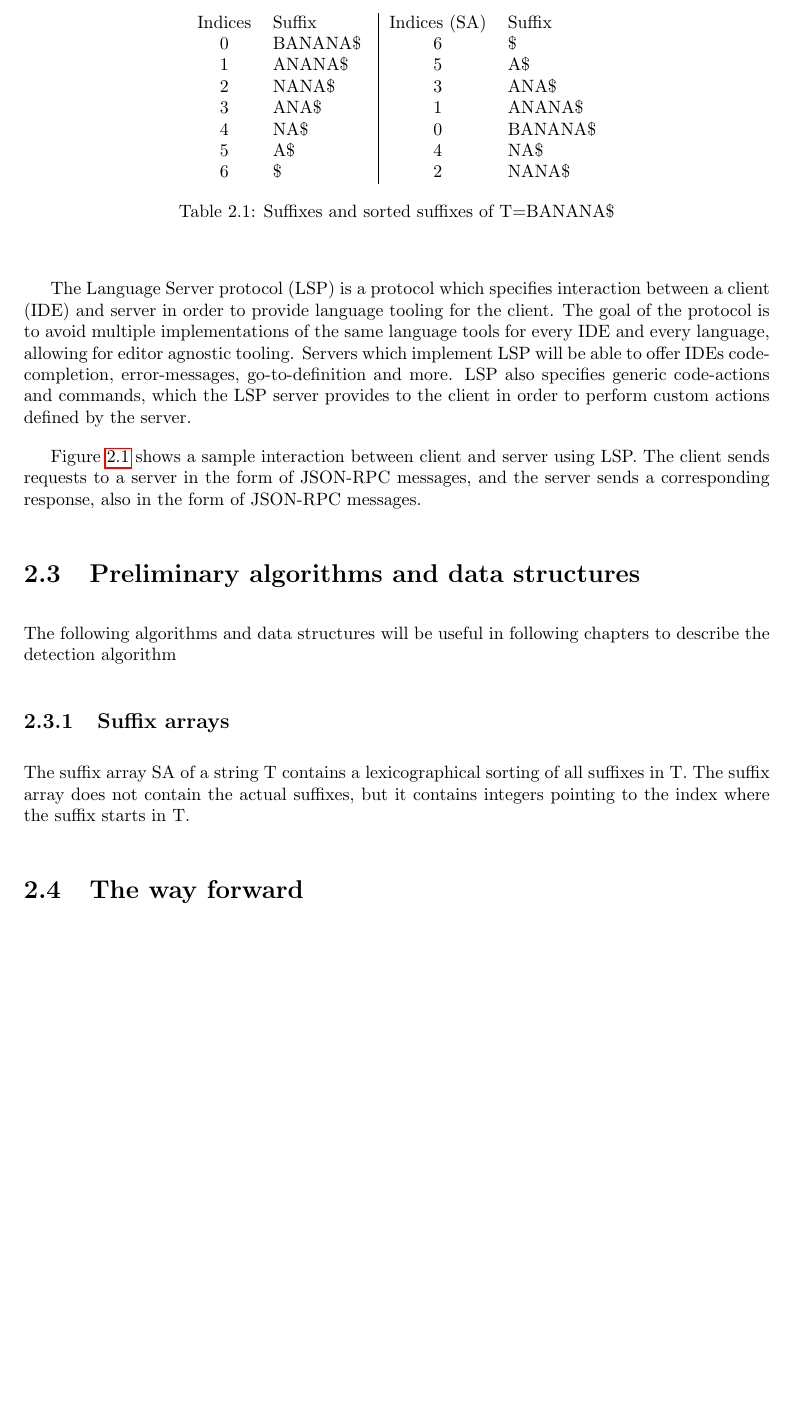
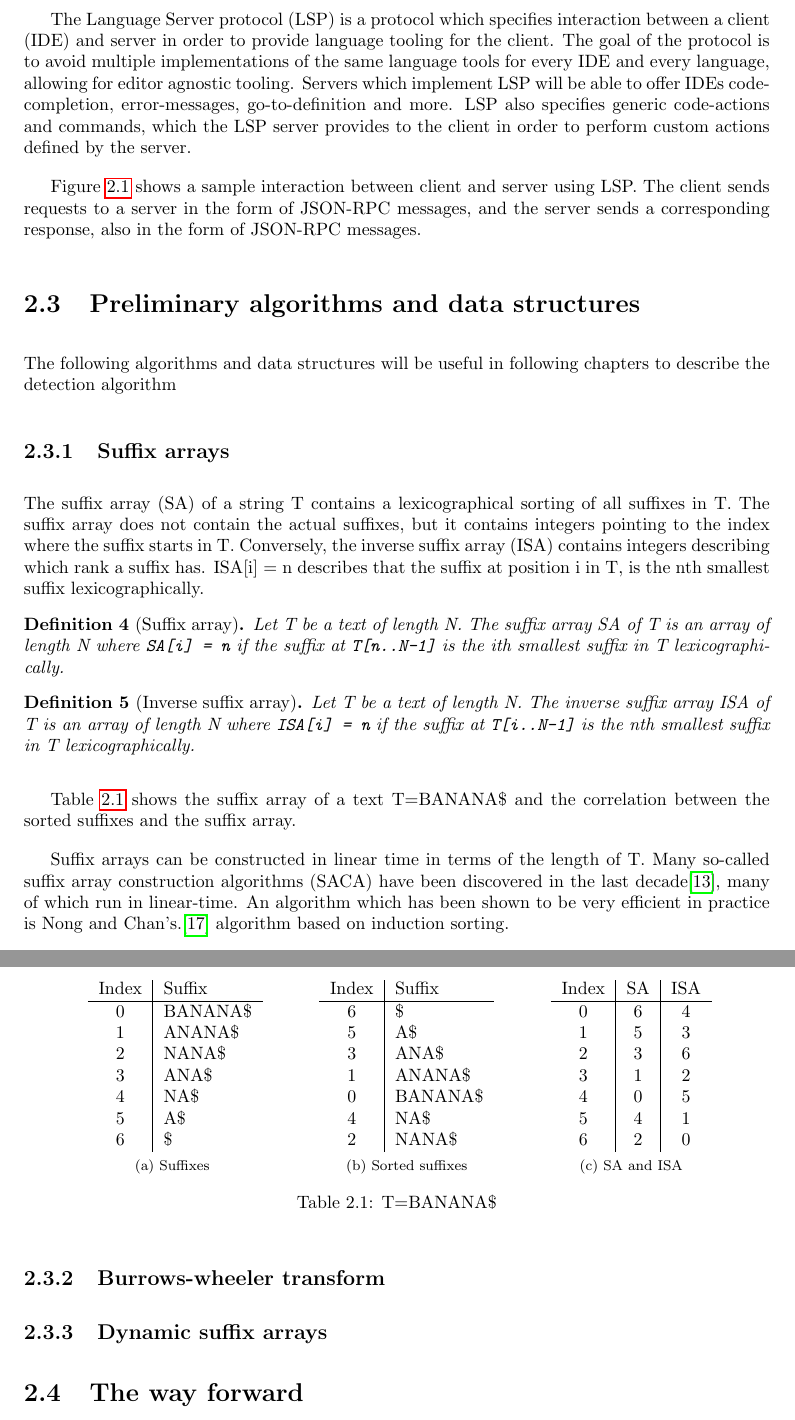
Before and after one commit to jakobkhansen/master-thesis, a LaTeX thesis (thesis/thesis.tex, which reads thesis/chapters/background.tex, thesis/refs.bib): part of page 15 of 25 before the commit and two parts of pages 15 and 16 of 26 after it, the two joined at a grey line, cut at the place of the change, the shorter picture padded with empty space. Compiled offline with pdfLaTeX.

Commit message:
Writing about suffix arrays

```diff
--- a/thesis/chapters/background.tex
+++ b/thesis/chapters/background.tex
@@ -455,38 +455,87 @@ describe the detection algorithm
 
 \subsection{Suffix arrays}
 
+The suffix array (SA) of a string T contains a lexicographical sorting of all suffixes in T.
+The suffix array does not contain the actual suffixes, but it contains integers pointing
+to the index where the suffix starts in T. Conversely, the inverse suffix array (ISA)
+contains integers describing which rank a suffix has. ISA[i] = n describes that the suffix
+at position i in T, is the nth smallest suffix lexicographically.
 
+\begin{definition}[Suffix array]
+    Let T be a text of length N.
+    The suffix array SA of T is an array of length N where \texttt{SA[i] = n} if the
+    suffix at \texttt{T[n..N-1]} is the ith smallest suffix in T lexicographically.
 
-The suffix array SA of a string T contains a lexicographical sorting of all suffixes in T.
-The suffix array does not contain the actual suffixes, but it contains integers pointing
-to the index where the suffix starts in T.
+\end{definition}
+
+\begin{definition}[Inverse suffix array]
+    Let T be a text of length N.
+    The inverse suffix array ISA of T is an array of length N where \texttt{ISA[i] = n} if the
+    suffix at \texttt{T[i..N-1]} is the nth smallest suffix in T lexicographically.
+\end{definition}
 
 \begin{table}
 	\begin{center}
-		\begin{tabular}{c l}
-			Indices & Suffix   \\
-			0       & BANANA\$ \\
-			1       & ANANA\$ \\
-			2       & NANA\$ \\
-			3       & ANA\$ \\
-			4       & NA\$ \\
-			5       & A\$ \\
-			6   & \$ \\
-		\end{tabular}
-        \vline
-		\begin{tabular}{c l}
-			Indices (SA) & Suffix   \\
-			6   & \$ \\
-			5       & A\$ \\
-			3       & ANA\$ \\
-			1       & ANANA\$ \\
-			0       & BANANA\$ \\
-			4       & NA\$ \\
-			2       & NANA\$ \\
-		\end{tabular}
-		\caption{Suffixes and sorted suffixes of T=BANANA\$}
+        \subfloat[Suffixes]{
+		\begin{tabular}{c | l }
+			Index & Suffix   \\
+			\hline
+			0     & BANANA\$ \\
+			1     & ANANA\$  \\
+			2     & NANA\$   \\
+			3     & ANA\$    \\
+			4     & NA\$     \\
+			5     & A\$      \\
+			6     & \$       \\
+    \end{tabular}}
+		\hspace{1cm}
+        \subfloat[Sorted suffixes]{\begin{tabular}{c | l}
+			Index & Suffix   \\
+			\hline
+			6     & \$       \\
+			5     & A\$      \\
+			3     & ANA\$    \\
+			1     & ANANA\$  \\
+			0     & BANANA\$ \\
+			4     & NA\$     \\
+			2     & NANA\$   \\
+    \end{tabular}}
+		\hspace{1cm}
+        \subfloat[SA and ISA]{\begin{tabular}{c | c | c}
+				Index & SA & ISA \\
+				\hline
+				0     & 6  & 4   \\
+				1     & 5  & 3   \\
+				2     & 3  & 6   \\
+				3     & 1  & 2   \\
+				4     & 0  & 5   \\
+				5     & 4  & 1   \\
+				6     & 2  & 0   \\
+        \end{tabular}}
+		\caption{T=BANANA\$}
+        \label{table:BANANA}
 	\end{center}
 \end{table}
+
+Table \ref{table:BANANA} shows the suffix array of a text T=BANANA\$ and the correlation
+between the sorted suffixes and the suffix array.
+
+Suffix arrays can be constructed in linear time in terms of the length of T. Many
+so-called suffix array construction algorithms (SACA) have been discovered in the last
+decade\cite{SuffixArrayConstruction}, many of which run in linear-time. An algorithm
+which has been shown to be very efficient in practice is Nong and
+Chan's.\cite{LinearTimeSuffixArraySAIS} algorithm based on induction sorting.
+
+% TODO, describe this algorithm more here
+
+
+\subsection{Burrows-wheeler transform}
+
+% TODO write about BW transform
+
+\subsection{Dynamic suffix arrays}
+
+% Write about dynamic SA's
 
 
 \section{The way forward}
--- a/thesis/refs.bib
+++ b/thesis/refs.bib
@@ -384,3 +369,5 @@ series = {CASCON '15}
   biburl    = {https://dblp.org/rec/journals/dagstuhl-reports/AvgeriouKOS16.bib},
   bibsource = {dblp computer science bibliography, https://dblp.org}
 }
+
+@Inbook{SuffixArrayConstruction,
--- a/thesis/thesis.tex
+++ b/thesis/thesis.tex
@@ -6,6 +6,8 @@
 \usepackage{biblatex}
 \usepackage{csquotes}
 \usepackage{caption}
+\usepackage{subfig}
+\usepackage{amsthm}
 
 
 \usepackage{graphicx}
```
Also changed, not shown: thesis/thesis.pdf, thesis/chapters/background.tex (10 more changed lines), thesis/refs.bib (43 more changed lines).
